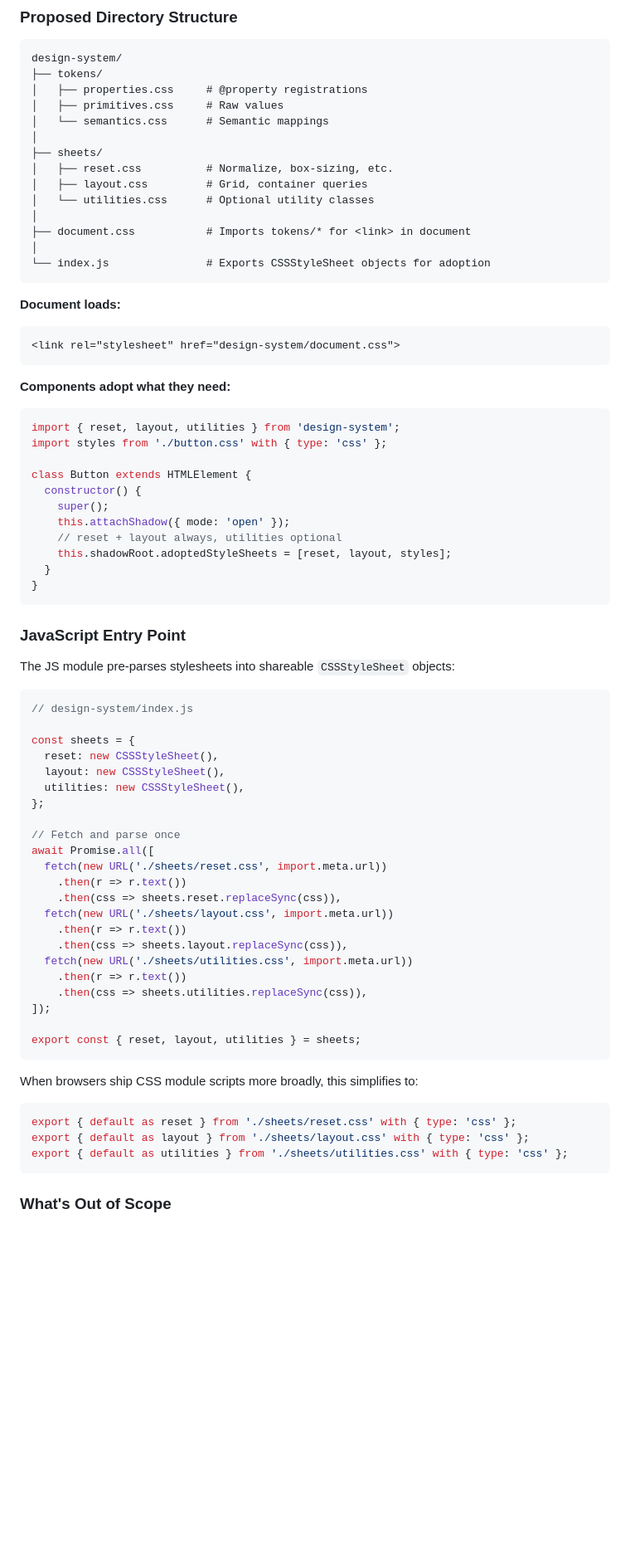
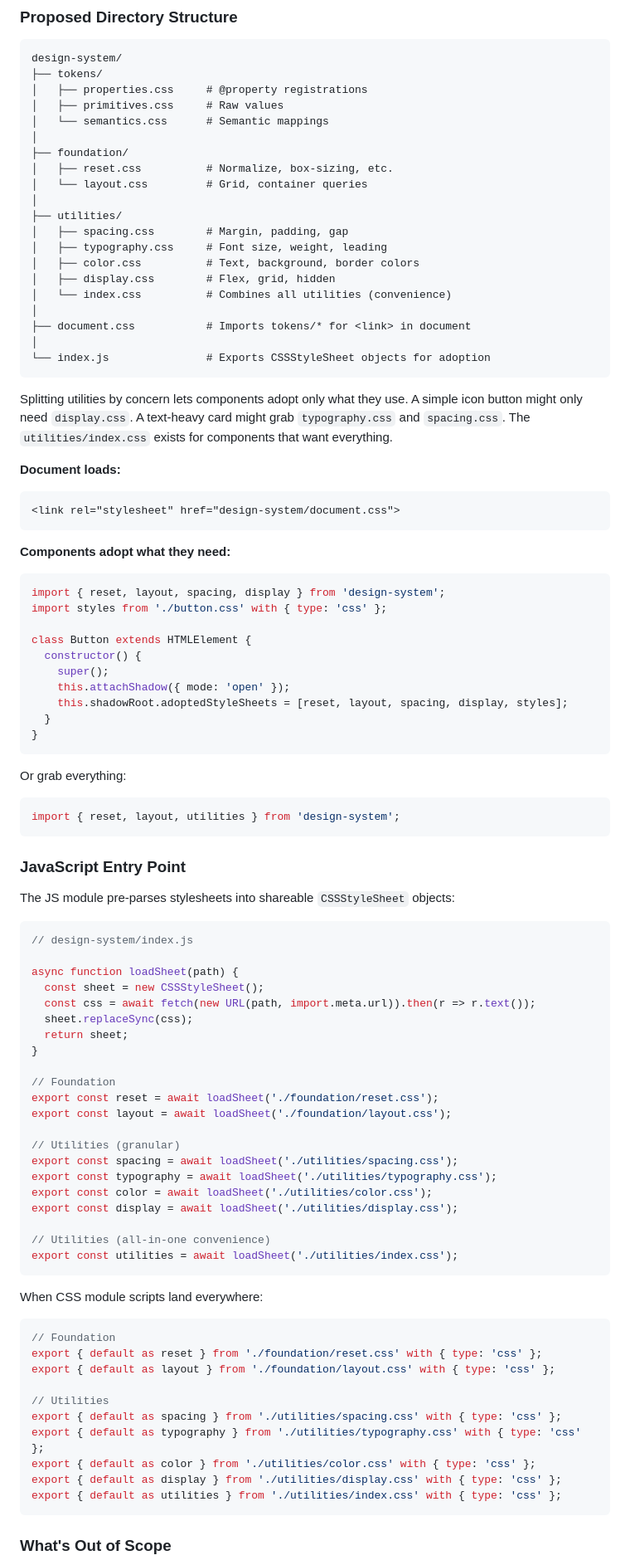
Before and after one commit to axeberg/12-column-grid, a Markdown page: rfd/0001-design-system-architecture.md, the part around one of its changes. Shown at 83% size. Rendered like a GitHub page; blank space fills up the shorter version.

Commit message:
Update RFD 0001: split structure by concern
- Rename sheets/ to foundation/ and utilities/
- Split utilities into spacing, typography, color, display
- Add utilities/index.css as all-in-one convenience export
- Update JS entry point examples
- Remove resolved open question about utility granularity

````diff
--- a/rfd/0001-design-system-architecture.md
+++ b/rfd/0001-design-system-architecture.md
@@ -161,15 +161,23 @@ design-system/
 │   ├── primitives.css     # Raw values
 │   └── semantics.css      # Semantic mappings
 │
-├── sheets/
+├── foundation/
 │   ├── reset.css          # Normalize, box-sizing, etc.
-│   ├── layout.css         # Grid, container queries
-│   └── utilities.css      # Optional utility classes
+│   └── layout.css         # Grid, container queries
+│
+├── utilities/
+│   ├── spacing.css        # Margin, padding, gap
+│   ├── typography.css     # Font size, weight, leading
+│   ├── color.css          # Text, background, border colors
+│   ├── display.css        # Flex, grid, hidden
+│   └── index.css          # Combines all utilities (convenience)
 │
 ├── document.css           # Imports tokens/* for <link> in document
 │
 └── index.js               # Exports CSSStyleSheet objects for adoption
 ```
+
+Splitting utilities by concern lets components adopt only what they use. A simple icon button might only need `display.css`. A text-heavy card might grab `typography.css` and `spacing.css`. The `utilities/index.css` exists for components that want everything.
 
 **Document loads:**
 ```html
@@ -178,17 +186,21 @@ design-system/
 
 **Components adopt what they need:**
 ```js
-import { reset, layout, utilities } from 'design-system';
+import { reset, layout, spacing, display } from 'design-system';
 import styles from './button.css' with { type: 'css' };
 
 class Button extends HTMLElement {
   constructor() {
     super();
     this.attachShadow({ mode: 'open' });
-    // reset + layout always, utilities optional
-    this.shadowRoot.adoptedStyleSheets = [reset, layout, styles];
+    this.shadowRoot.adoptedStyleSheets = [reset, layout, spacing, display, styles];
   }
 }
+```
+
+Or grab everything:
+```js
+import { reset, layout, utilities } from 'design-system';
 ```
 
 ### JavaScript Entry Point
@@ -198,34 +210,40 @@ The JS module pre-parses stylesheets into shareable `CSSStyleSheet` objects:
 ```js
 // design-system/index.js
 
-const sheets = {
-  reset: new CSSStyleSheet(),
-  layout: new CSSStyleSheet(),
-  utilities: new CSSStyleSheet(),
-};
+async function loadSheet(path) {
+  const sheet = new CSSStyleSheet();
+  const css = await fetch(new URL(path, import.meta.url)).then(r => r.text());
+  sheet.replaceSync(css);
+  return sheet;
+}
 
-// Fetch and parse once
-await Promise.all([
-  fetch(new URL('./sheets/reset.css', import.meta.url))
-    .then(r => r.text())
-    .then(css => sheets.reset.replaceSync(css)),
-  fetch(new URL('./sheets/layout.css', import.meta.url))
-    .then(r => r.text())
-    .then(css => sheets.layout.replaceSync(css)),
-  fetch(new URL('./sheets/utilities.css', import.meta.url))
-    .then(r => r.text())
-    .then(css => sheets.utilities.replaceSync(css)),
-]);
+// Foundation
+export const reset = await loadSheet('./foundation/reset.css');
+export const layout = await loadSheet('./foundation/layout.css');
 
-export const { reset, layout, utilities } = sheets;
+// Utilities (granular)
+export const spacing = await loadSheet('./utilities/spacing.css');
+export const typography = await loadSheet('./utilities/typography.css');
+export const color = await loadSheet('./utilities/color.css');
+export const display = await loadSheet('./utilities/display.css');
+
+// Utilities (all-in-one convenience)
+export const utilities = await loadSheet('./utilities/index.css');
 ```
 
-When browsers ship CSS module scripts more broadly, this simplifies to:
+When CSS module scripts land everywhere:
 
 ```js
-export { default as reset } from './sheets/reset.css' with { type: 'css' };
-export { default as layout } from './sheets/layout.css' with { type: 'css' };
-export { default as utilities } from './sheets/utilities.css' with { type: 'css' };
+// Foundation
+export { default as reset } from './foundation/reset.css' with { type: 'css' };
+export { default as layout } from './foundation/layout.css' with { type: 'css' };
+
+// Utilities
+export { default as spacing } from './utilities/spacing.css' with { type: 'css' };
+export { default as typography } from './utilities/typography.css' with { type: 'css' };
+export { default as color } from './utilities/color.css' with { type: 'css' };
+export { default as display } from './utilities/display.css' with { type: 'css' };
+export { default as utilities } from './utilities/index.css' with { type: 'css' };
 ```
 
 ### What's Out of Scope
````
Also changed, not shown: other parts of rfd/0001-design-system-architecture.md (+2 -4 lines).
